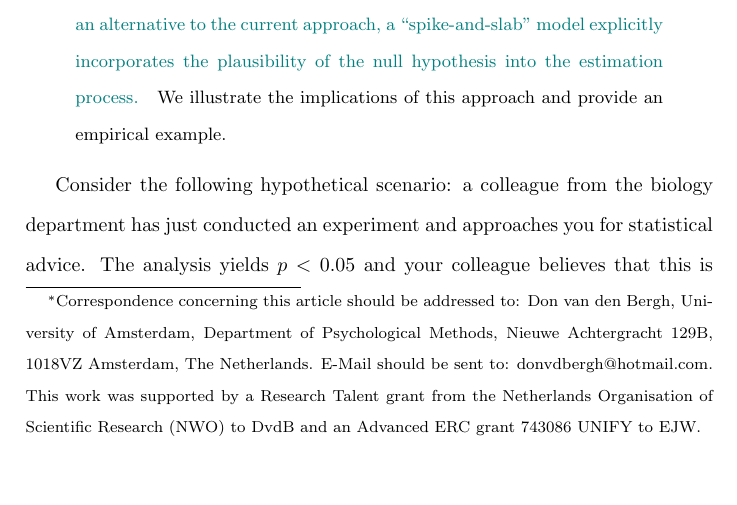
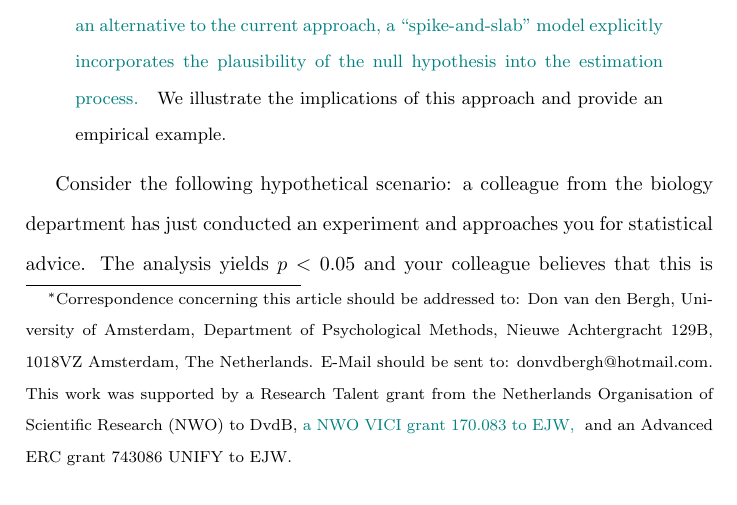
Before and after one commit to vandenman/A-Cautionary-Note-on-Estimating-Effect-Size, a LaTeX paper (paper/CautionaryNoteEstimatingEffectSize.tex): part of page 1 of 22, cut so that both start at the same text. Compiled offline with pdfLaTeX.

Commit message:
also credit VICI

```diff
--- a/paper/CautionaryNoteEstimatingEffectSize.tex
+++ b/paper/CautionaryNoteEstimatingEffectSize.tex
@@ -125,8 +125,9 @@
 Correspondence concerning this article should be addressed to: Don van den Bergh, University of Amsterdam, Department of Psychological Methods, Nieuwe Achtergracht 129B, 1018VZ Amsterdam, The Netherlands.
 E-Mail should be sent to: donvdbergh@hotmail.com.
 This work was supported by a Research Talent grant from the
-Netherlands Organisation of Scientific Research (NWO) to DvdB and an
-Advanced ERC grant 743086 UNIFY to EJW.
+Netherlands Organisation of Scientific Research (NWO) to DvdB,
+\begin{revision2}a NWO VICI grant 170.083 to EJW, \end{revision2}
+and an Advanced ERC grant 743086 UNIFY to EJW.
 }}
 \author[1]{Julia M. Haaf}
 \author[1,2]{Alexander Ly}
```
Also changed, not shown: feedback/Alexander_August.pdf (deleted), paper/CautionaryNoteEstimatingEffectSize.pdf.
